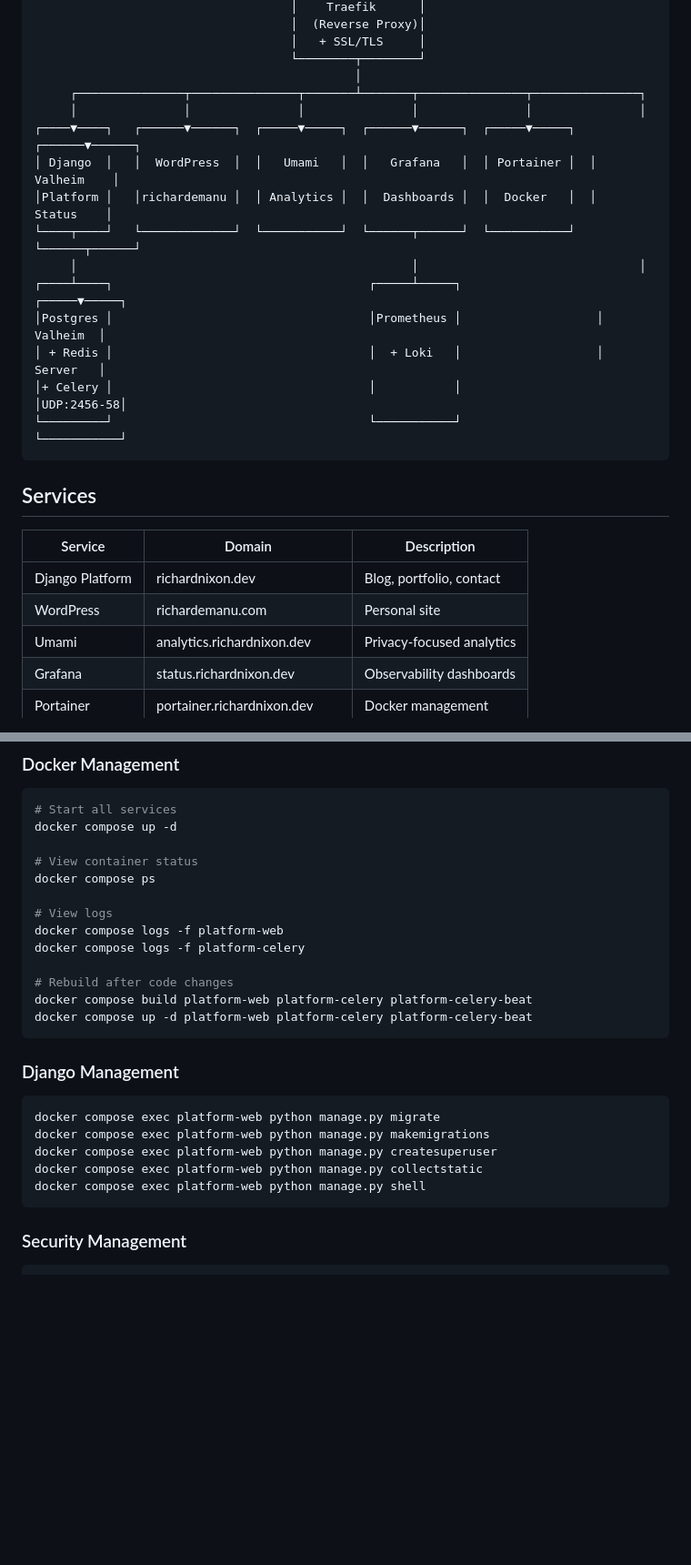
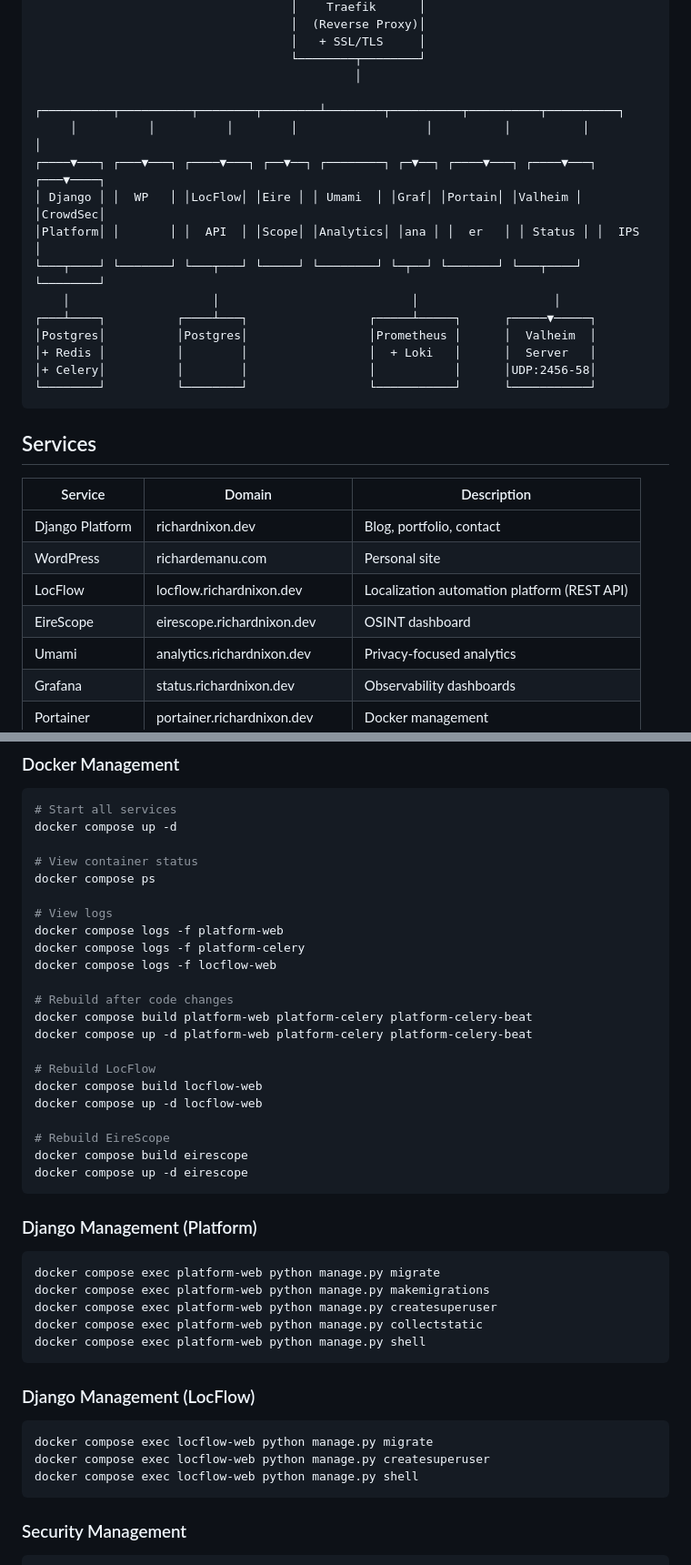
Before and after one commit to richardnixondev/richardnixon.dev, a Markdown page: README.md, 2 parts joined by grey strips. Shown at 91% size. Drawn GitHub-style; blank space fills up the shorter version.

Commit message:
Update README with LocFlow and EireScope services
- Add LocFlow and EireScope to architecture diagram and services table
- Add environment variables for LocFlow and EireScope
- Add LocFlow Django management commands
- Add rebuild commands for LocFlow and EireScope

````diff
--- a/README.md
+++ b/README.md
@@ -16,18 +16,18 @@ Personal portfolio and blog platform built with Django, deployed with Docker.
                                     │   + SSL/TLS     │
                                     └────────┬────────┘
                                              │
-     ┌───────────────┬───────────────┬───────┴───────┬───────────────┬───────────────┐
-     │               │               │               │               │               │
-┌────▼────┐   ┌──────▼──────┐  ┌─────▼─────┐  ┌──────▼──────┐  ┌─────▼─────┐  ┌──────▼──────┐
-│ Django  │   │  WordPress  │  │   Umami   │  │   Grafana   │  │ Portainer │  │  Valheim    │
-│Platform │   │richardemanu │  │ Analytics │  │  Dashboards │  │  Docker   │  │   Status    │
-└────┬────┘   └─────────────┘  └───────────┘  └──────┬──────┘  └───────────┘  └──────┬──────┘
-     │                                               │                               │
-┌────┴────┐                                    ┌─────┴─────┐                   ┌─────▼─────┐
-│Postgres │                                    │Prometheus │                   │  Valheim  │
-│ + Redis │                                    │  + Loki   │                   │  Server   │
-│+ Celery │                                    │           │                   │UDP:2456-58│
-└─────────┘                                    └───────────┘                   └───────────┘
+     ┌──────────┬──────────┬────────┬────────┴────────┬──────────┬──────────┬──────────┐
+     │          │          │        │                  │          │          │          │
+┌────▼───┐ ┌───▼───┐ ┌────▼───┐ ┌──▼──┐ ┌────────┐ ┌─▼──┐ ┌────▼───┐ ┌────▼───┐ ┌───▼────┐
+│ Django │ │  WP   │ │LocFlow│ │Eire │ │ Umami  │ │Graf│ │Portain│ │Valheim │ │CrowdSec│
+│Platform│ │       │ │  API  │ │Scope│ │Analytics│ │ana │ │  er   │ │ Status │ │  IPS   │
+└───┬────┘ └───────┘ └───┬───┘ └─────┘ └────────┘ └─┬──┘ └───────┘ └───┬────┘ └────────┘
+    │                    │                           │                   │
+┌───┴────┐          ┌────┴───┐                 ┌─────┴─────┐      ┌─────▼─────┐
+│Postgres│          │Postgres│                 │Prometheus │      │  Valheim  │
+│+ Redis │          │        │                 │  + Loki   │      │  Server   │
+│+ Celery│          │        │                 │           │      │UDP:2456-58│
+└────────┘          └────────┘                 └───────────┘      └───────────┘
 ```
 
 ## Services
@@ -36,6 +36,8 @@ Personal portfolio and blog platform built with Django, deployed with Docker.
 |---------|--------|-------------|
 | Django Platform | richardnixon.dev | Blog, portfolio, contact |
 | WordPress | richardemanu.com | Personal site |
+| LocFlow | locflow.richardnixon.dev | Localization automation platform (REST API) |
+| EireScope | eirescope.richardnixon.dev | OSINT dashboard |
 | Umami | analytics.richardnixon.dev | Privacy-focused analytics |
 | Grafana | status.richardnixon.dev | Observability dashboards |
 | Portainer | portainer.richardnixon.dev | Docker management |
@@ -293,19 +308,35 @@ docker compose ps
 # View logs
 docker compose logs -f platform-web
 docker compose logs -f platform-celery
+docker compose logs -f locflow-web
 
 # Rebuild after code changes
 docker compose build platform-web platform-celery platform-celery-beat
 docker compose up -d platform-web platform-celery platform-celery-beat
+
+# Rebuild LocFlow
+docker compose build locflow-web
+docker compose up -d locflow-web
+
+# Rebuild EireScope
+docker compose build eirescope
+docker compose up -d eirescope
 ```
 
-### Django Management
+### Django Management (Platform)
 ```bash
 docker compose exec platform-web python manage.py migrate
 docker compose exec platform-web python manage.py makemigrations
 docker compose exec platform-web python manage.py createsuperuser
 docker compose exec platform-web python manage.py collectstatic
 docker compose exec platform-web python manage.py shell
+```
+
+### Django Management (LocFlow)
+```bash
+docker compose exec locflow-web python manage.py migrate
+docker compose exec locflow-web python manage.py createsuperuser
+docker compose exec locflow-web python manage.py shell
 ```
 
 ### Security Management
````
Also changed, not shown: other parts of README.md (+13 -0 lines).
